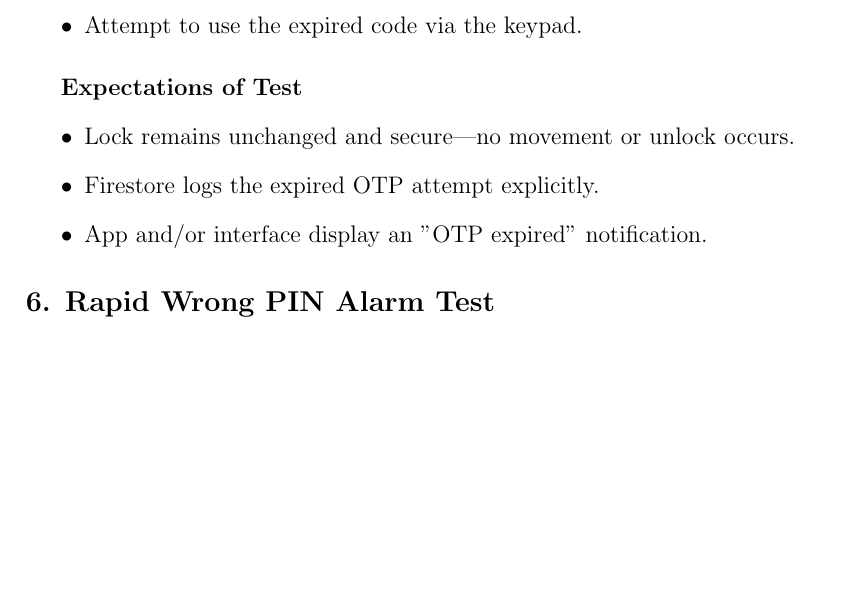
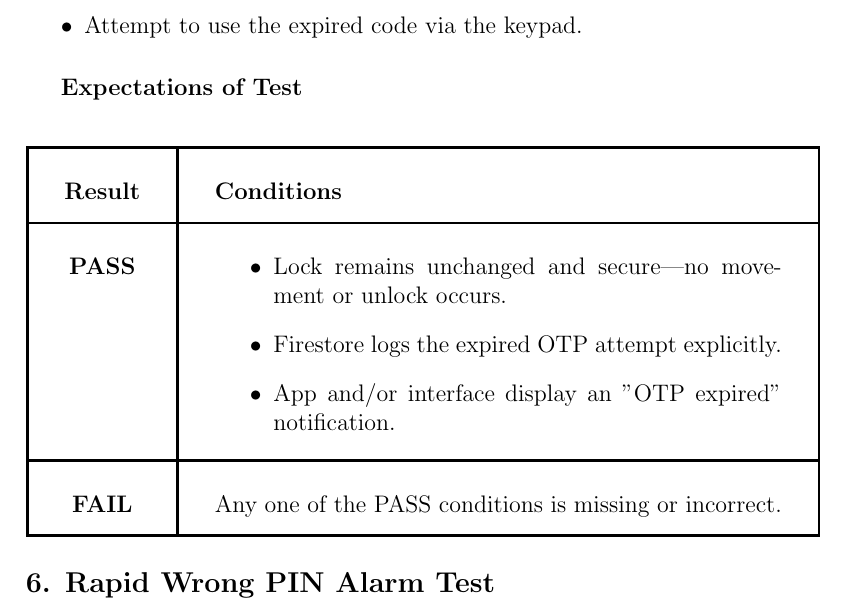
Before and after one commit to neenanhi/CSE123_Project, a LaTeX document (docs/DesignDoc/DesignDoc.tex, which reads docs/DesignDoc/Future_Testing.tex): part of page 48 of 58, cut so that both start at the same text, the shorter picture padded with empty space. Compiled offline with pdfLaTeX.

Commit message:
updated pass/fail conditions for Expectations of Test

```diff
--- a/docs/DesignDoc/Future_Testing.tex
+++ b/docs/DesignDoc/Future_Testing.tex
@@ -171,11 +171,24 @@ Either wait for the lockout timer to expire or enter an admin PIN to clear the l
     \item Attempt to use the expired code via the keypad.
 \end{itemize}
 \subparagraph{Expectations of Test}
-\begin{itemize}
-    \item Lock remains unchanged and secure—no movement or unlock occurs.
-    \item Firestore logs the expired OTP attempt explicitly.
-    \item App and/or interface display an "OTP expired" notification.
-\end{itemize}
+\begin{center}
+    \begin{tabular}{|c|p{10cm}|}
+      \hline
+      \textbf{Result} & \textbf{Conditions} \\
+      \hline
+      \textbf{PASS} &
+        \begin{minipage}[t]{\linewidth}
+        \begin{itemize}
+          \item Lock remains unchanged and secure—no movement or unlock occurs.
+          \item Firestore logs the expired OTP attempt explicitly.
+          \item App and/or interface display an "OTP expired" notification. \\
+        \end{itemize}
+        \end{minipage} \\
+      \hline
+      \textbf{FAIL} & Any one of the PASS conditions is missing or incorrect. \\
+      \hline
+    \end{tabular}
+    \end{center}
 
 \subsection*{6. Rapid Wrong PIN Alarm Test}
 \subparagraph{Test Goals and Purpose}
```
